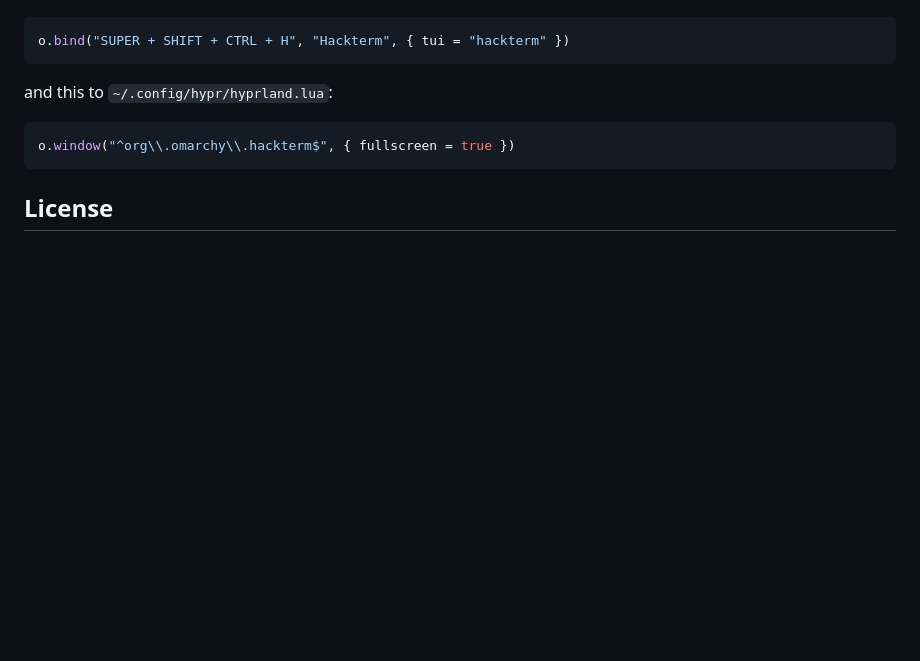
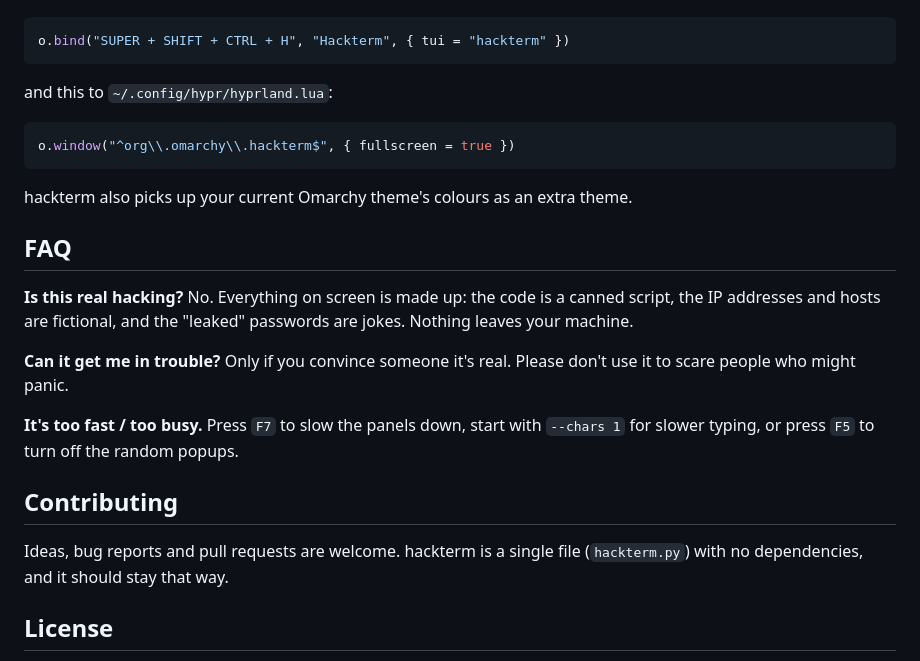
Before and after one commit to Farrooss/hackterm, a Markdown page: README.md, the part around one of its changes. Rendered like a GitHub page; blank space fills up the shorter version.

````diff
--- a/README.md
+++ b/README.md
@@ -66,5 +116,19 @@ and this to `~/.config/hypr/hyprland.lua`:
 o.window("^org\\.omarchy\\.hackterm$", { fullscreen = true })
 ```
 
+hackterm also picks up your current Omarchy theme's colours as an extra theme.
+
+## FAQ
+
+**Is this real hacking?** No. Everything on screen is made up: the code is a canned script, the IP addresses and hosts are fictional, and the "leaked" passwords are jokes. Nothing leaves your machine.
+
+**Can it get me in trouble?** Only if you convince someone it's real. Please don't use it to scare people who might panic.
+
+**It's too fast / too busy.** Press `F7` to slow the panels down, start with `--chars 1` for slower typing, or press `F5` to turn off the random popups.
+
+## Contributing
+
+Ideas, bug reports and pull requests are welcome. hackterm is a single file (`hackterm.py`) with no dependencies, and it should stay that way.
+
 ## License
 
````
Also changed, not shown: other parts of README.md (+71 -21 lines), assets/maps.png (added), assets/screenshot.png (added), 1 other file.
